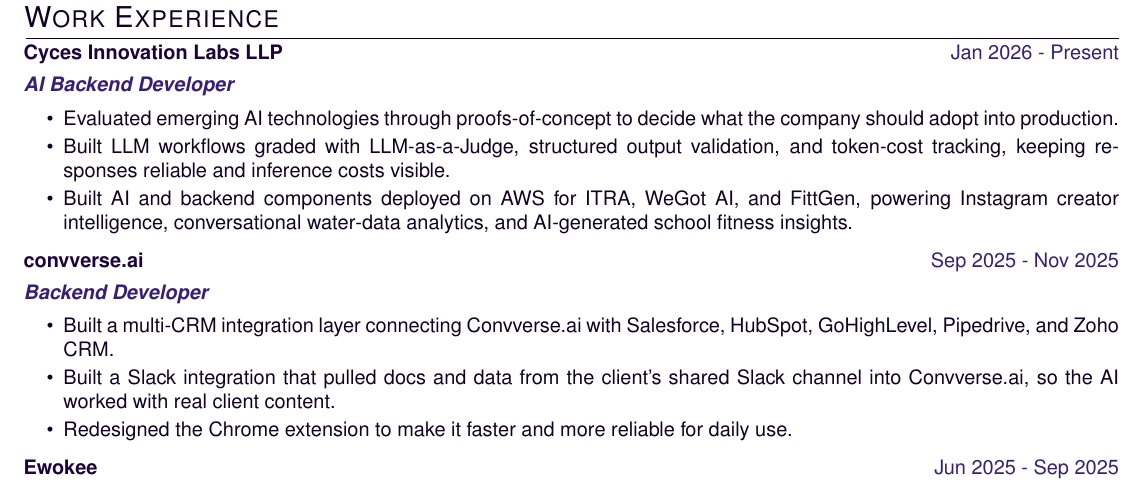
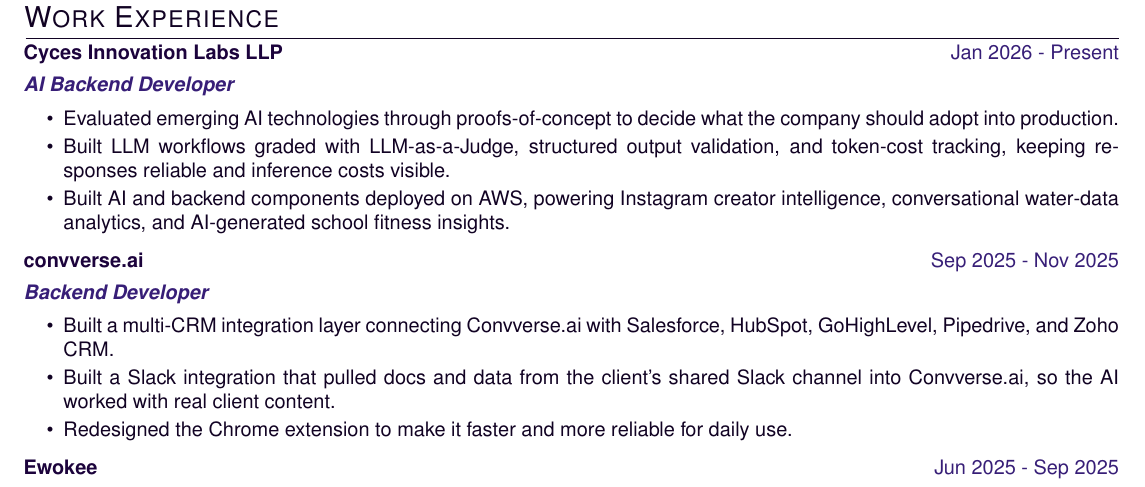
Before and after one commit to Esai-Keshav/resume-builder, a LaTeX CV (resume.tex): part of the page, cut so that both start at the same text. Compiled offline with pdfLaTeX.

Commit message:
Remove client names from Cyces bullet

```diff
--- a/resume.tex
+++ b/resume.tex
@@ -86,7 +86,7 @@
     \begin{itemize}[nosep,after=\strut, leftmargin=2em, itemsep=2pt]
         \item Evaluated emerging AI technologies through proofs-of-concept to decide what the company should adopt into production.
         \item Built LLM workflows graded with LLM-as-a-Judge, structured output validation, and token-cost tracking, keeping responses reliable and inference costs visible.
-        \item Built AI and backend components deployed on AWS for ITRA, WeGot AI, and FittGen, powering Instagram creator intelligence, conversational water-data analytics, and AI-generated school fitness insights.
+        \item Built AI and backend components deployed on AWS, powering Instagram creator intelligence, conversational water-data analytics, and AI-generated school fitness insights.
     \end{itemize}
 \end{minipage}
 \end{tabularx}
```
Also changed, not shown: 1 other file.
